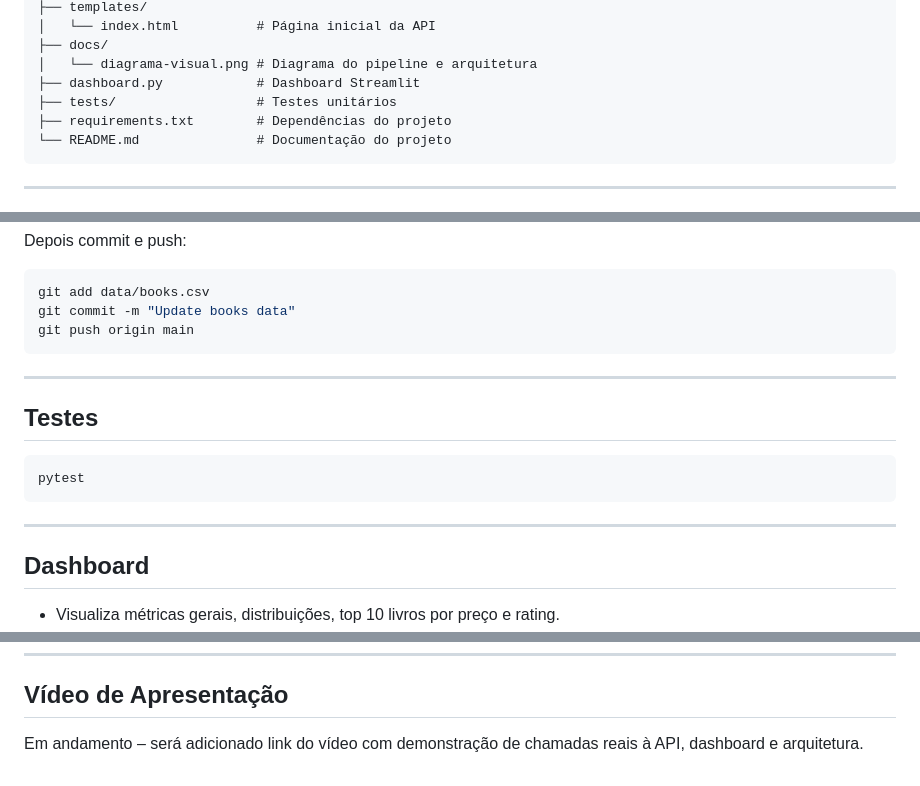
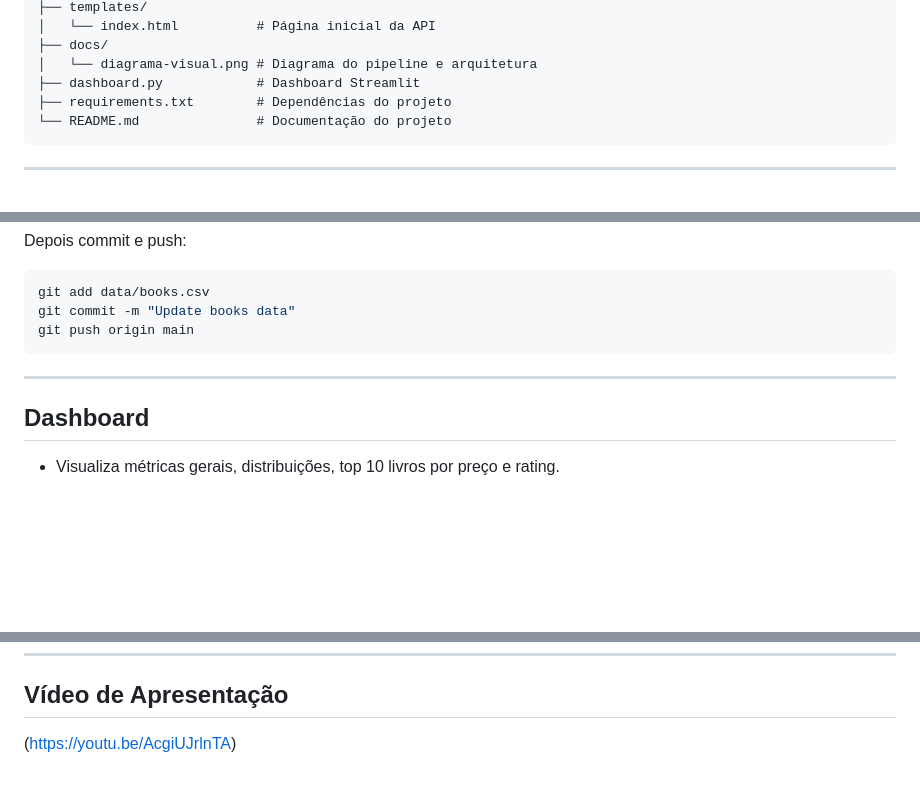
Before and after one commit to ErosNicolino/tech-challenge-books-api, a Markdown page: README.md, 3 parts joined by grey strips. Rendered like a GitHub page; blank space fills up the shorter version.

Commit message:
Update README (Video Adicionado)

````diff
--- a/README.md
+++ b/README.md
@@ -35,7 +35,6 @@ tech-challenge-books-api/
 ├── docs/
 │   └── diagrama-visual.png # Diagrama do pipeline e arquitetura
 ├── dashboard.py            # Dashboard Streamlit
-├── tests/                  # Testes unitários
 ├── requirements.txt        # Dependências do projeto
 └── README.md               # Documentação do projeto
 ```
@@ -227,14 +226,6 @@ git push origin main
 
 ---
 
-## Testes
-
-```bash
-pytest
-```
-
----
-
 ## Dashboard
 
 * Visualiza métricas gerais, distribuições, top 10 livros por preço e rating.
@@ -261,4 +252,4 @@ MIT License. Consulte o arquivo `LICENSE`.
 
 ## Vídeo de Apresentação
 
-Em andamento – será adicionado link do vídeo com demonstração de chamadas reais à API, dashboard e arquitetura.
+(https://youtu.be/AcgiUJrlnTA)
````
